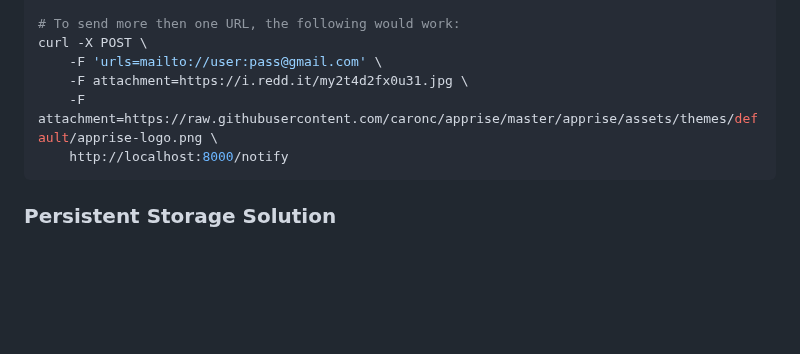
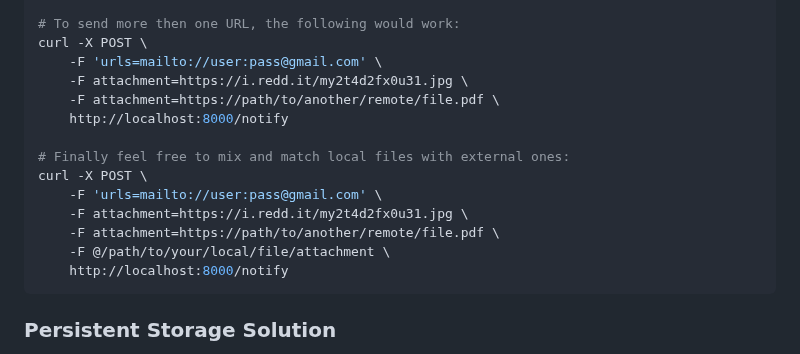
Before and after one commit to caronc/apprise-api, a Markdown page: README.md, the part around the change. GitHub-like rendering; blank space fills up the shorter version.

Commit message:
improved documentation

````diff
--- a/README.md
+++ b/README.md
@@ -176,7 +176,15 @@ curl -X POST \
 curl -X POST \
     -F 'urls=mailto://user:pass@gmail.com' \
     -F attachment=https://i.redd.it/my2t4d2fx0u31.jpg \
-    -F attachment=https://raw.githubusercontent.com/caronc/apprise/master/apprise/assets/themes/default/apprise-logo.png \
+    -F attachment=https://path/to/another/remote/file.pdf \
+    http://localhost:8000/notify
+
+# Finally feel free to mix and match local files with external ones:
+curl -X POST \
+    -F 'urls=mailto://user:pass@gmail.com' \
+    -F attachment=https://i.redd.it/my2t4d2fx0u31.jpg \
+    -F attachment=https://path/to/another/remote/file.pdf \
+    -F @/path/to/your/local/file/attachment \
     http://localhost:8000/notify
 ```
 
````
